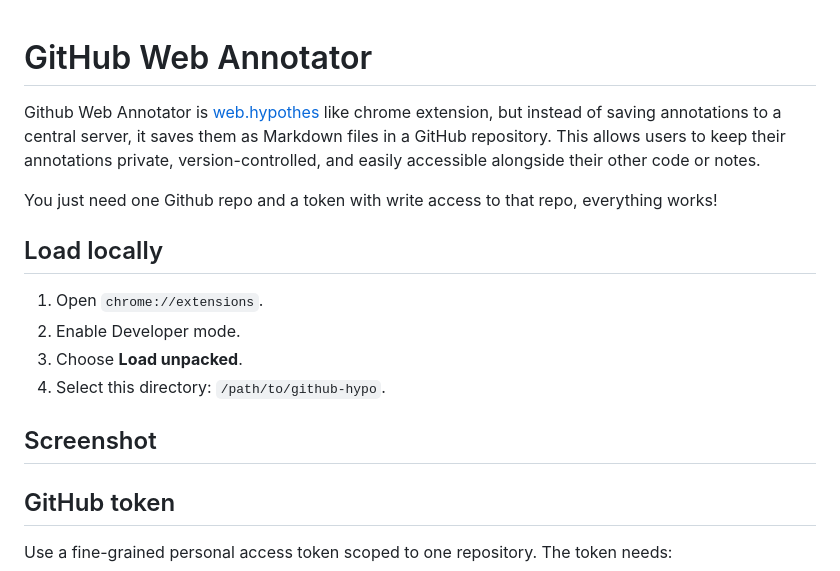
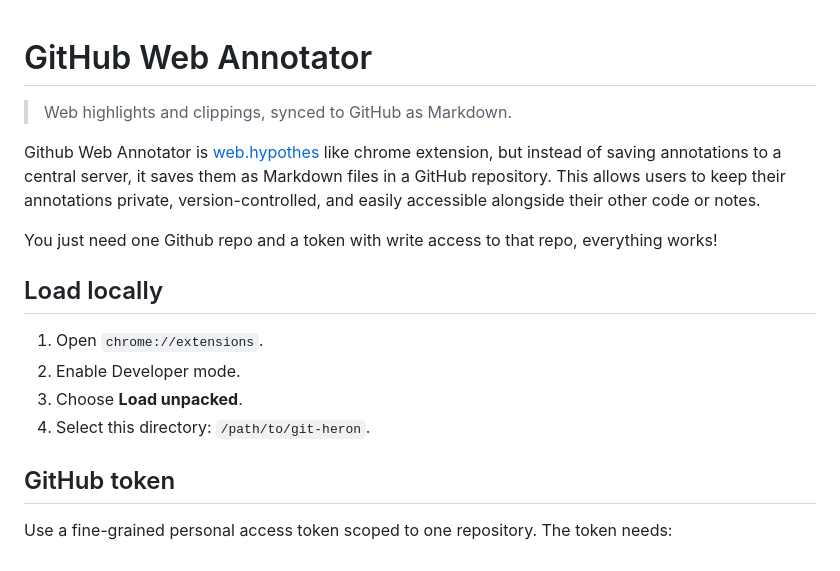
Before and after one commit to chenyukang/git-heron, a Markdown page: README.md, the part around the change. Rendered like a GitHub page.

```diff
--- a/README.md
+++ b/README.md
@@ -1,4 +1,6 @@
 # GitHub Web Annotator
+
+> Web highlights and clippings, synced to GitHub as Markdown.
 
 Github Web Annotator is [web.hypothes](https://web.hypothes.is/) like chrome extension, but instead of saving annotations to a central server, it saves them as Markdown files in a GitHub repository. This allows users to keep their annotations private, version-controlled, and easily accessible alongside their other code or notes.
 
@@ -9,11 +11,7 @@ You just need one Github repo and a token with write access to that repo, everyt
 1. Open `chrome://extensions`.
 2. Enable Developer mode.
 3. Choose **Load unpacked**.
-4. Select this directory: `/path/to/github-hypo`.
-
-## Screenshot
-
-
+4. Select this directory: `/path/to/git-heron`.
 
 ## GitHub token
 
```
